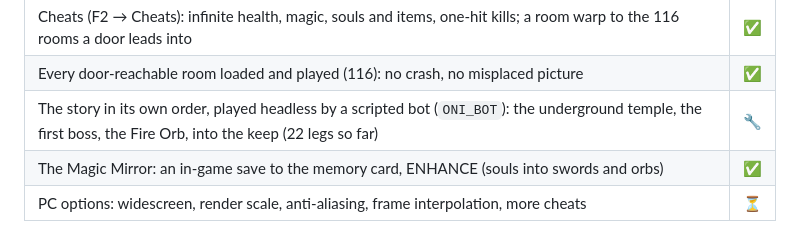
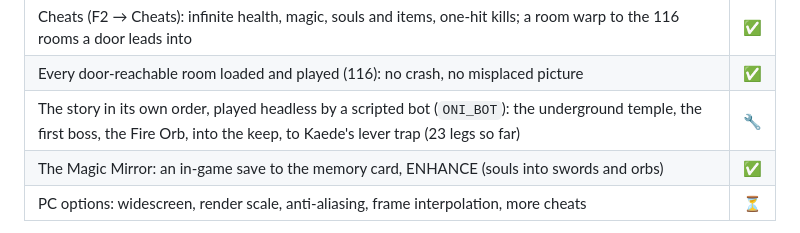
Before and after one commit to TheBozos/Onimusha_Recomp, a Markdown page: README.md, the part around one of its changes. Drawn GitHub-style.

Commit message:
Story leg 22: the single red-orb door, up the keep, to Kaede's lever trap (#14)
Co-authored-by: Thomas Martin <thomas.epitech@gmail.com>
Co-authored-by: Claude Opus 5.5 <noreply@anthropic.com>

```diff
--- a/README.md
+++ b/README.md
@@ -60,7 +60,7 @@ the game, scene by scene.
 | Memory-card saves on disk (the user folder), fast forward | ✅ |
 | Cheats (F2 → Cheats): infinite health, magic, souls and items, one-hit kills; a room warp to the 116 rooms a door leads into | ✅ |
 | Every door-reachable room loaded and played (116): no crash, no misplaced picture | ✅ |
-| The story in its own order, played headless by a scripted bot (`ONI_BOT`): the underground temple, the first boss, the Fire Orb, into the keep (22 legs so far) | 🔧 |
+| The story in its own order, played headless by a scripted bot (`ONI_BOT`): the underground temple, the first boss, the Fire Orb, into the keep, to Kaede's lever trap (23 legs so far) | 🔧 |
 | The Magic Mirror: an in-game save to the memory card, ENHANCE (souls into swords and orbs) | ✅ |
 | PC options: widescreen, render scale, anti-aliasing, frame interpolation, more cheats | ⏳ |
 
```
Also changed, not shown: other parts of README.md (+3 -0 lines), docs/RECOMP_NOTES.md (+7 -0 lines), docs/screenshots/2026-11-24-bozo-kaede.png (added), 1 other file.
